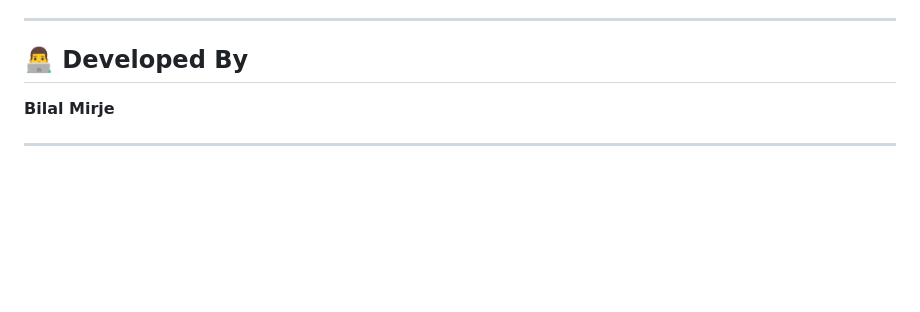
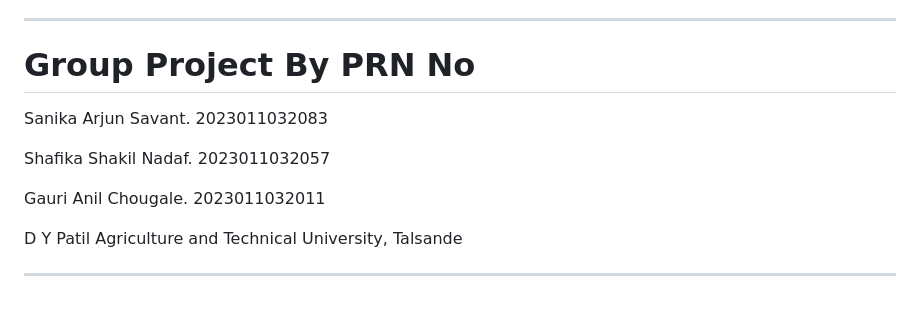
Before and after one commit to sanikasavant2004-blip/AI_Enhanced_Intrusion_Detection_System, a Markdown page: README.md, the part around the change. Drawn GitHub-style; blank space fills up the shorter version.

```diff
--- a/README.md
+++ b/README.md
@@ -223,8 +223,13 @@ The AI-Enhanced Intrusion Detection System demonstrates how Machine Learning can
 
 ---
 
-## 👨‍💻 Developed By
+# Group Project By                       PRN No
+Sanika Arjun Savant.                    2023011032083
 
-**Bilal Mirje**
+Shafika Shakil Nadaf.                   2023011032057
+
+Gauri Anil Chougale.                    2023011032011
+
+D Y Patil Agriculture and Technical University, Talsande
 
 ---
```
